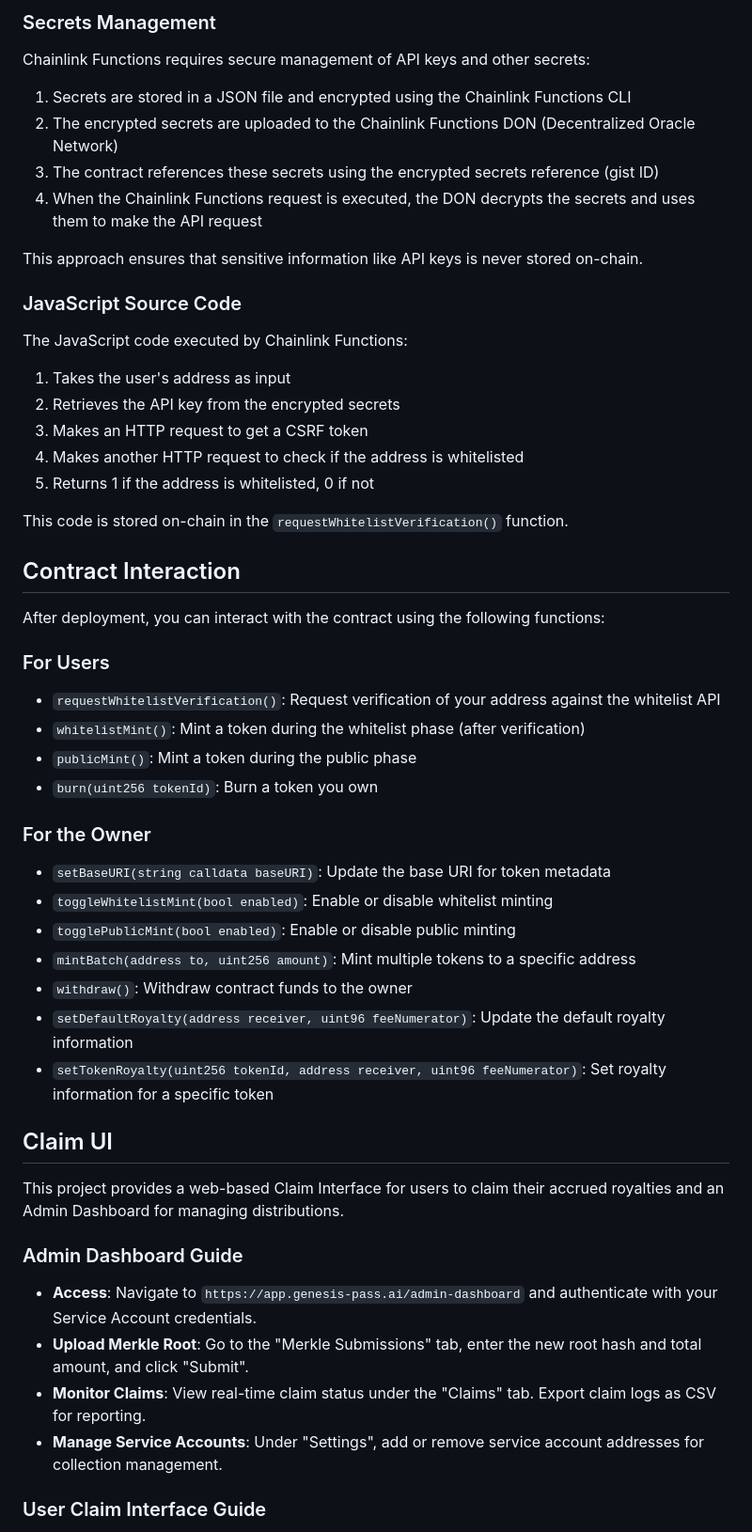
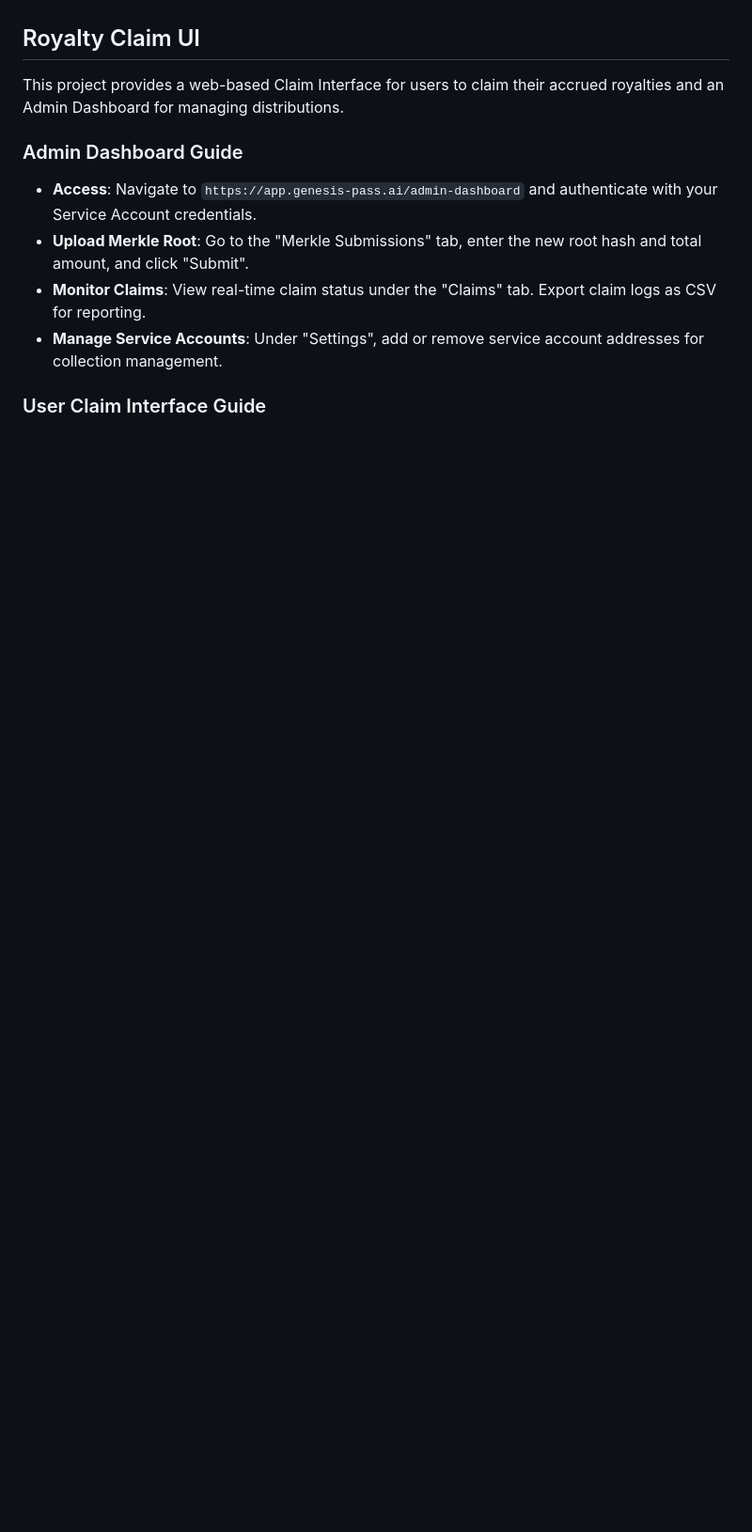
Before and after one commit to sonz-ai/genesis-diamond-pass-nft, a Markdown page: README.md, the part around one of its changes. Shown at 94% size. GitHub-like rendering; blank space fills up the shorter version.

```diff
--- a/README.md
+++ b/README.md
@@ -237,47 +236,4 @@ fetch('https://backend.sonz.ai/api/v1/csrf-token')
-### Secrets Management
-
-Chainlink Functions requires secure management of API keys and other secrets:
-
-1. Secrets are stored in a JSON file and encrypted using the Chainlink Functions CLI
-2. The encrypted secrets are uploaded to the Chainlink Functions DON (Decentralized Oracle Network)
-3. The contract references these secrets using the encrypted secrets reference (gist ID)
-4. When the Chainlink Functions request is executed, the DON decrypts the secrets and uses them to make the API request
-
-This approach ensures that sensitive information like API keys is never stored on-chain.
-
-### JavaScript Source Code
-
-The JavaScript code executed by Chainlink Functions:
-1. Takes the user's address as input
-2. Retrieves the API key from the encrypted secrets
-3. Makes an HTTP request to get a CSRF token
-4. Makes another HTTP request to check if the address is whitelisted
-5. Returns 1 if the address is whitelisted, 0 if not
-
-This code is stored on-chain in the `requestWhitelistVerification()` function.
-
-## Contract Interaction
-
-After deployment, you can interact with the contract using the following functions:
-
-### For Users
-
-- `requestWhitelistVerification()`: Request verification of your address against the whitelist API
-- `whitelistMint()`: Mint a token during the whitelist phase (after verification)
-- `publicMint()`: Mint a token during the public phase
-- `burn(uint256 tokenId)`: Burn a token you own
-
-### For the Owner
-
-- `setBaseURI(string calldata baseURI)`: Update the base URI for token metadata
-- `toggleWhitelistMint(bool enabled)`: Enable or disable whitelist minting
-- `togglePublicMint(bool enabled)`: Enable or disable public minting
-- `mintBatch(address to, uint256 amount)`: Mint multiple tokens to a specific address
-- `withdraw()`: Withdraw contract funds to the owner
-- `setDefaultRoyalty(address receiver, uint96 feeNumerator)`: Update the default royalty information
-- `setTokenRoyalty(uint256 tokenId, address receiver, uint96 feeNumerator)`: Set royalty information for a specific token
-
-## Claim UI
+## Royalty Claim UI
 
 This project provides a web-based Claim Interface for users to claim their accrued royalties and an Admin Dashboard for managing distributions.
 
```
Also changed, not shown: other parts of README.md (+43 -44 lines).
